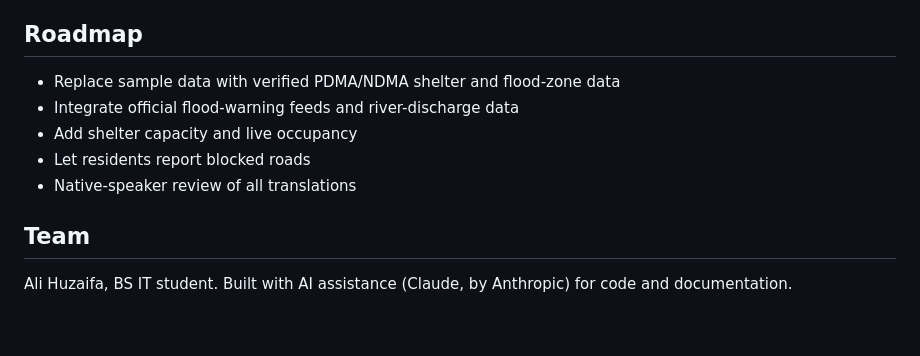
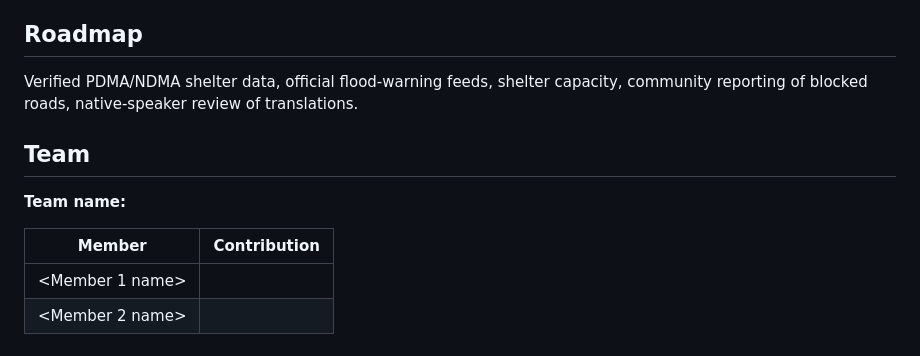
Before and after one commit to Real-tech-ui/floodsafe-Sindh, a Markdown page: README.md, the part around one of its changes. Drawn GitHub-style.

```diff
--- a/README.md
+++ b/README.md
@@ -59,12 +72,13 @@ Open `index.html` in a browser (or use the VS Code Live Server extension). An in
 
 ## Roadmap
 
-- Replace sample data with verified PDMA/NDMA shelter and flood-zone data
-- Integrate official flood-warning feeds and river-discharge data
-- Add shelter capacity and live occupancy
-- Let residents report blocked roads
-- Native-speaker review of all translations
+Verified PDMA/NDMA shelter data, official flood-warning feeds, shelter capacity, community reporting of blocked roads, native-speaker review of translations.
 
 ## Team
 
-Ali Huzaifa, BS IT student. Built with AI assistance (Claude, by Anthropic) for code and documentation.
+**Team name:** <REGISTERED TEAM NAME>
+
+| Member | Contribution |
+| ------ | ------------ |
+| <Member 1 name> | <what they did> |
+| <Member 2 name> | <what they did> |
```
Also changed, not shown: other parts of README.md (+38 -25 lines).
